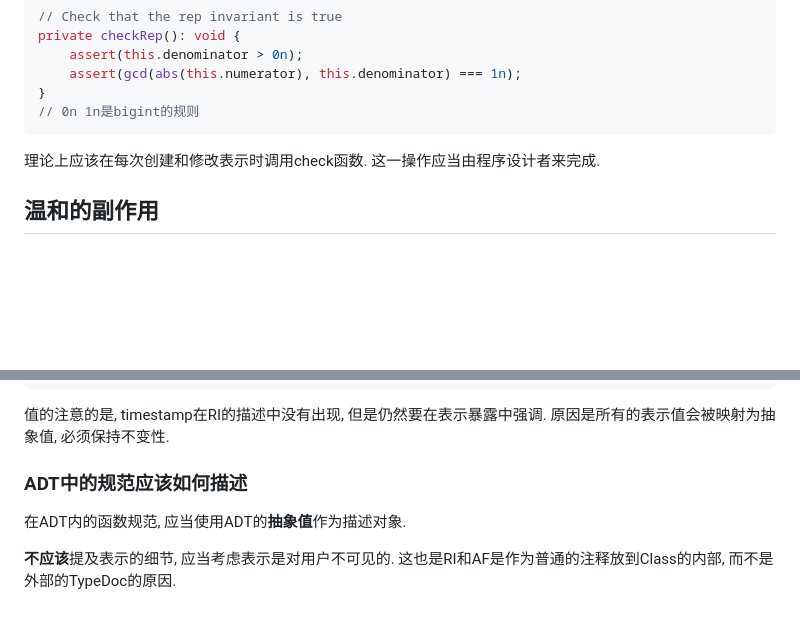
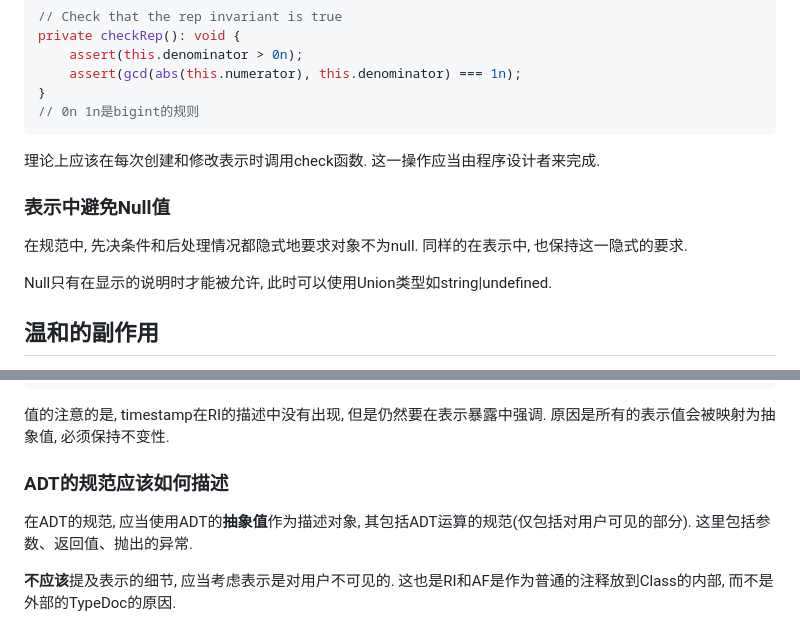
Before and after one commit to SN-F-QR/Software-Construction-Note, a Markdown page: 07AbsFuctionRepInvariants.md, 2 parts joined by grey strips. Rendered like a GitHub page; blank space fills up the shorter version.

Commit message:
修正07中ADT规范的表达并补充Null的说明

```diff
--- a/07AbsFuctionRepInvariants.md
+++ b/07AbsFuctionRepInvariants.md
@@ -216,6 +216,12 @@ private checkRep(): void {
 
 理论上应该在每次创建和修改表示时调用check函数. 这一操作应当由程序设计者来完成.
 
+### 表示中避免Null值
+
+在规范中, 先决条件和后处理情况都隐式地要求对象不为null. 同样的在表示中, 也保持这一隐式的要求.
+
+Null只有在显示的说明时才能被允许, 此时可以使用Union类型如string|undefined.
+
 ## 温和的副作用
 
 对于表示值和抽象值空间, 实际上可以允许程序的部署对表示值空间进行调整, 只要保证对应的抽象值不变且维持原有的映射关系即可. 这种被允许的操作称之为**温和的副作用**.
@@ -301,9 +307,9 @@ class Tweet {
 
 值的注意的是, timestamp在RI的描述中没有出现, 但是仍然要在表示暴露中强调. 原因是所有的表示值会被映射为抽象值, 必须保持不变性.
 
-### ADT中的规范应该如何描述
+### ADT的规范应该如何描述
 
-在ADT内的函数规范, 应当使用ADT的**抽象值**作为描述对象.
+在ADT的规范, 应当使用ADT的**抽象值**作为描述对象, 其包括ADT运算的规范(仅包括对用户可见的部分). 这里包括参数、返回值、抛出的异常.
 
 **不应该**提及表示的细节, 应当考虑表示是对用户不可见的. 这也是RI和AF是作为普通的注释放到Class的内部, 而不是外部的TypeDoc的原因.
 
```
